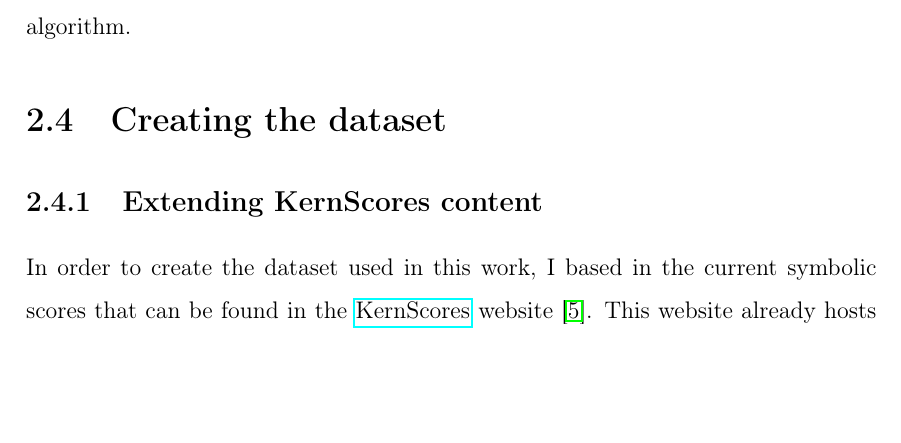
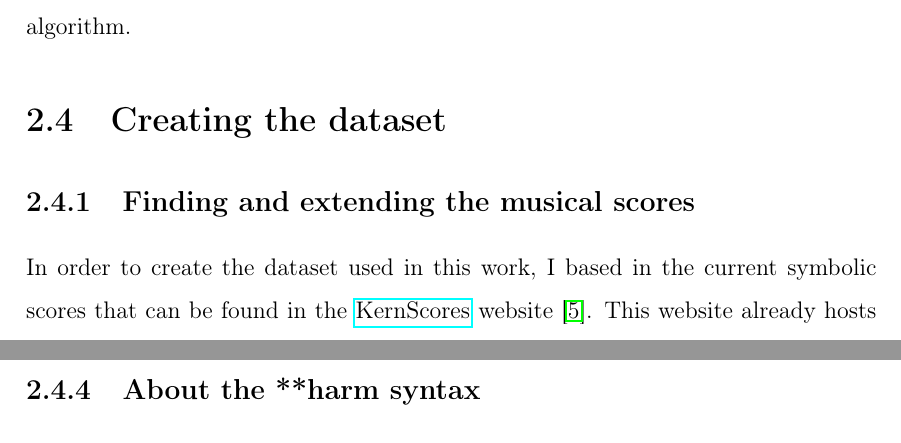
Before and after one commit to napulen/msc_thesis, a LaTeX thesis (MasterThesis.tex, which reads 02-dataset/dataset.tex): part of page 22 of 57 before the commit and two parts of pages 22 and 24 of 58 after it, the two joined at a grey line, cut so that both start at the same text, the shorter picture padded with empty space. Compiled offline with pdfLaTeX.

```diff
--- a/02-dataset/dataset.tex
+++ b/02-dataset/dataset.tex
@@ -61,7 +61,7 @@
 These string quartets also remain less experimental than later works, e.g., Op.33, which makes the task of automatic harmonic analysis suitable, without adding any further complications. Finally, musical resources such as syncopation, modulation, imitation and counterpoint are handled with mastery along these 24 pieces, which introduces different scenarios and test cases for an automatic harmonic analysis algorithm.
 
 \section{Creating the dataset}
-\subsection{Extending KernScores content}
+\subsection{Finding and extending the musical scores}
 In order to create the dataset used in this work, I based in the current symbolic scores that can be found in the \href{http://kern.ccarh.org/}{KernScores} website \cite{kernscores}. This website already hosts 19 out of the 24 musical scores comprehending the Op.20 string quartets, so the effort left for having the entire Op.20 is to transcribe the musical pieces shown in \autoref{table:missing-op20} in a similar symbolic representation. These musical scores in \href{http://kern.ccarh.org/}{KernScores} are encoded in the \emph{humdrum} format, which I will describe now.
 
 \begin{table}[tbp]
@@ -89,3 +88,5 @@
+ \subsection{About the **harm syntax}
+ The **harm syntax is a dedicated syntax for annotating roman numerals, which is compatible with the Humdrum grammar. Among other things, it allows to represent different diatonic chords, as well as common chromatic substitutions in the common practice, e.g., augmented sixth and neapolitan chords. It also allows to set a current key to relate all the numeral degrees to, define a region as ambiguous in key, add intervals if a chord cannot be expressed with the roman numerals or chromatic substitution tokens.
 
 The best way to digitally append a roman numeral analysis to these symbolic scores is using the \emph{**harm} \cite{harm} syntax. which can be included as a spine in the humdrum file.
 
```
Also changed, not shown: 02-dataset/dataset.tex (5 more changed lines).
